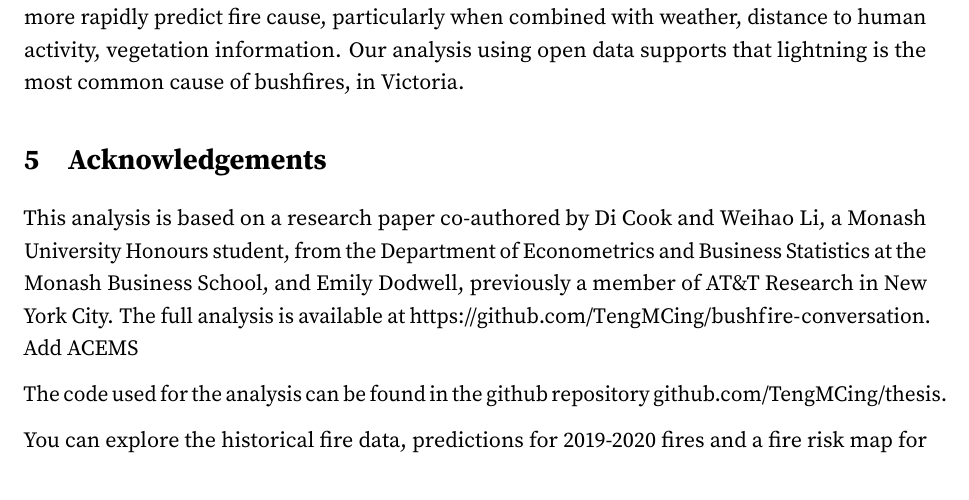
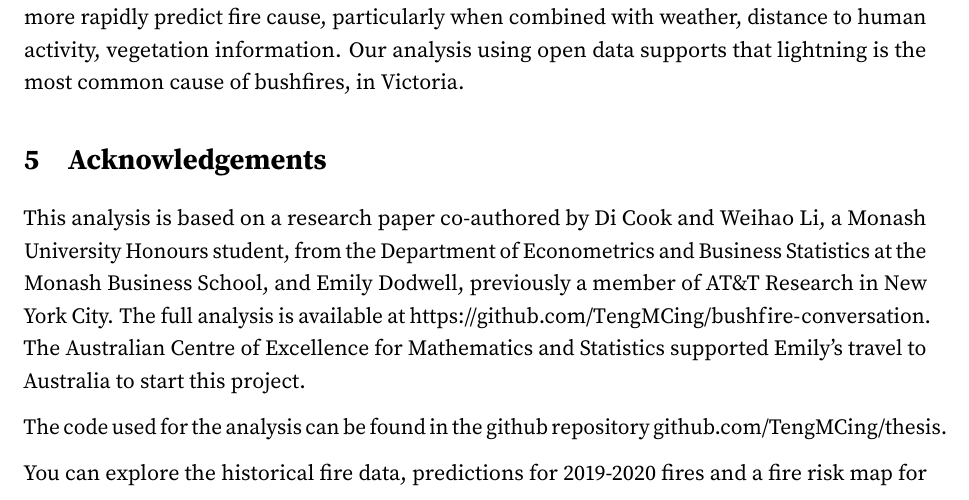
Before and after one commit to TengMCing/bushfire-conversation, a LaTeX document (bushfire_conversation.tex): part of page 3 of 3 before the commit and part of page 3 of 4 after it, cut so that both start at the same text. Compiled offline with pdfLaTeX.

Commit message:
ACEMS acknowledged

```diff
--- a/bushfire_conversation.tex
+++ b/bushfire_conversation.tex
@@ -219,7 +219,7 @@ In summary, the ability to detect fire starts from remotely sensed hot spots mak
 \hypertarget{acknowledgements}{%
 \section{Acknowledgements}\label{acknowledgements}}
 
-This analysis is based on a research paper co-authored by Di Cook and Weihao Li, a Monash University Honours student, from the Department of Econometrics and Business Statistics at the Monash Business School, and Emily Dodwell, previously a member of AT\&T Research in New York City. The full analysis is available at \url{https://github.com/TengMCing/bushfire-conversation}. Add ACEMS
+This analysis is based on a research paper co-authored by Di Cook and Weihao Li, a Monash University Honours student, from the Department of Econometrics and Business Statistics at the Monash Business School, and Emily Dodwell, previously a member of AT\&T Research in New York City. The full analysis is available at \url{https://github.com/TengMCing/bushfire-conversation}. The Australian Centre of Excellence for Mathematics and Statistics supported Emily's travel to Australia to start this project.
 
 The code used for the analysis can be found in the github repository \href{https://github.com/TengMCing/thesis}{github.com/TengMCing/thesis}.
 
```
Also changed, not shown: bushfire_conversation.pdf, 1 other file.
